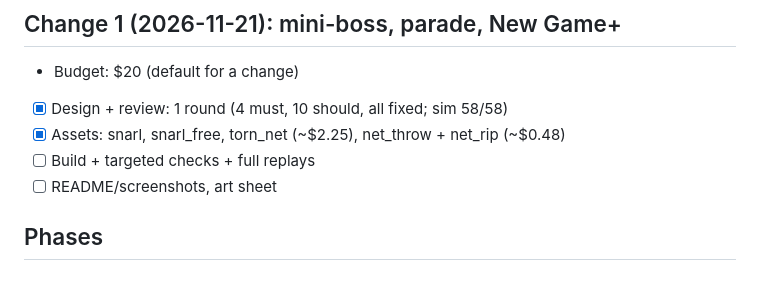
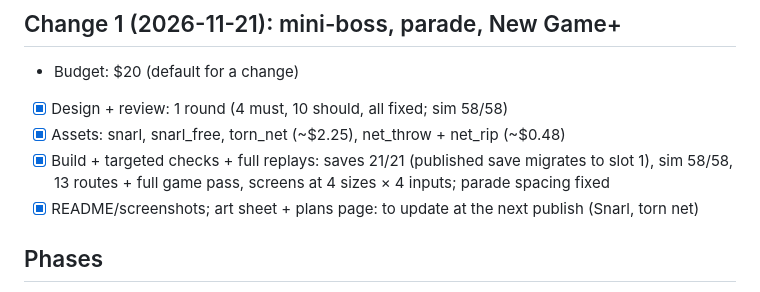
Before and after one commit to zeveck/bettarpg, a Markdown page: design/STATUS.md, the part around the change. Drawn GitHub-style.

```diff
--- a/design/STATUS.md
+++ b/design/STATUS.md
@@ -53,8 +53,8 @@ Original untouched; this is a new folder and repo with fresh history.
 - Budget: $20 (default for a change)
 - [x] Design + review: 1 round (4 must, 10 should, all fixed; sim 58/58)
 - [x] Assets: snarl, snarl_free, torn_net (~$2.25), net_throw + net_rip (~$0.48)
-- [ ] Build + targeted checks + full replays
-- [ ] README/screenshots, art sheet
+- [x] Build + targeted checks + full replays: saves 21/21 (published save migrates to slot 1), sim 58/58, 13 routes + full game pass, screens at 4 sizes × 4 inputs; parade spacing fixed
+- [x] README/screenshots; art sheet + plans page: to update at the next publish (Snarl, torn net)
 
 ## Phases
 
```
Also changed, not shown: README.md (+26 -5 lines), media/screenshots/load.png (added), media/screenshots/snarl.png (added).
